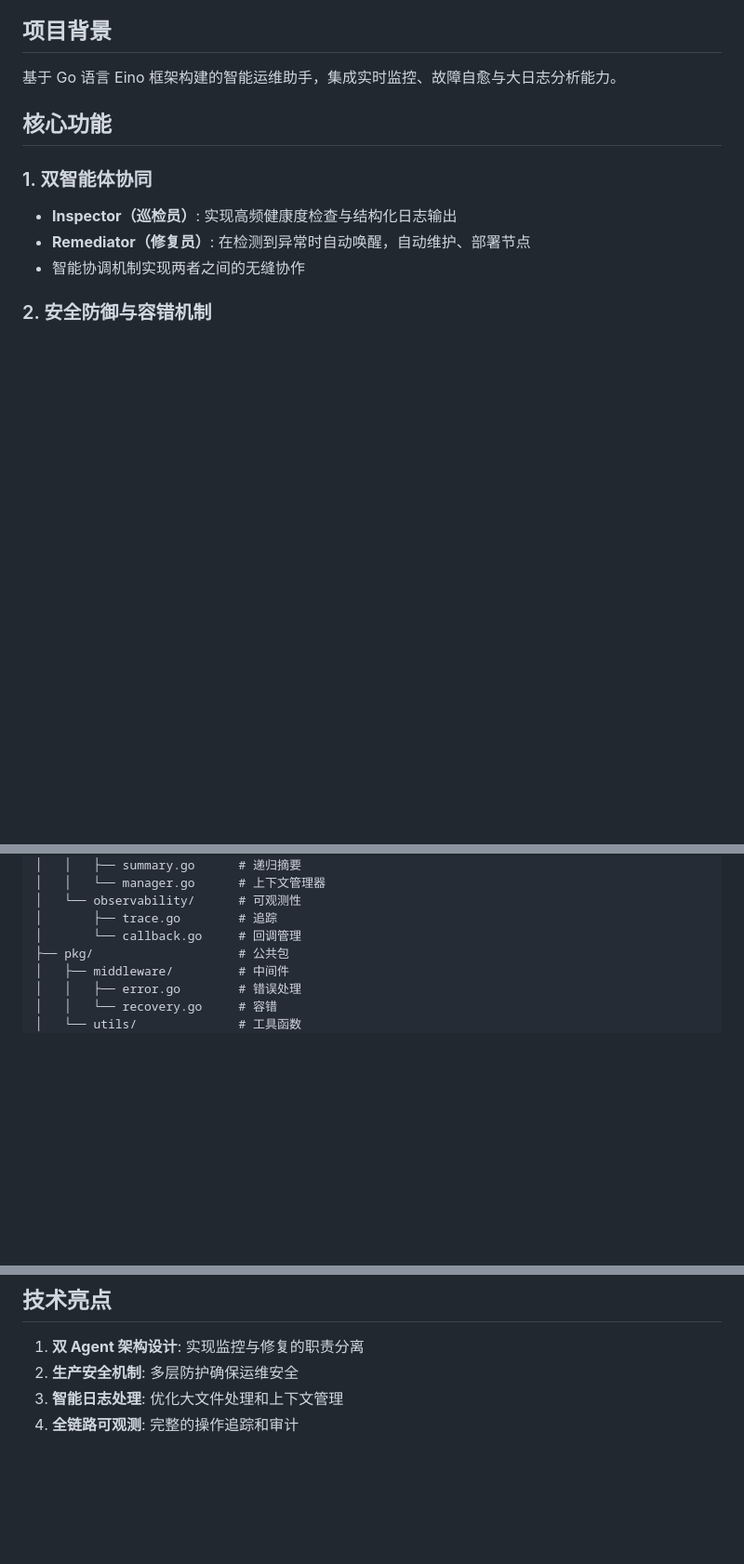
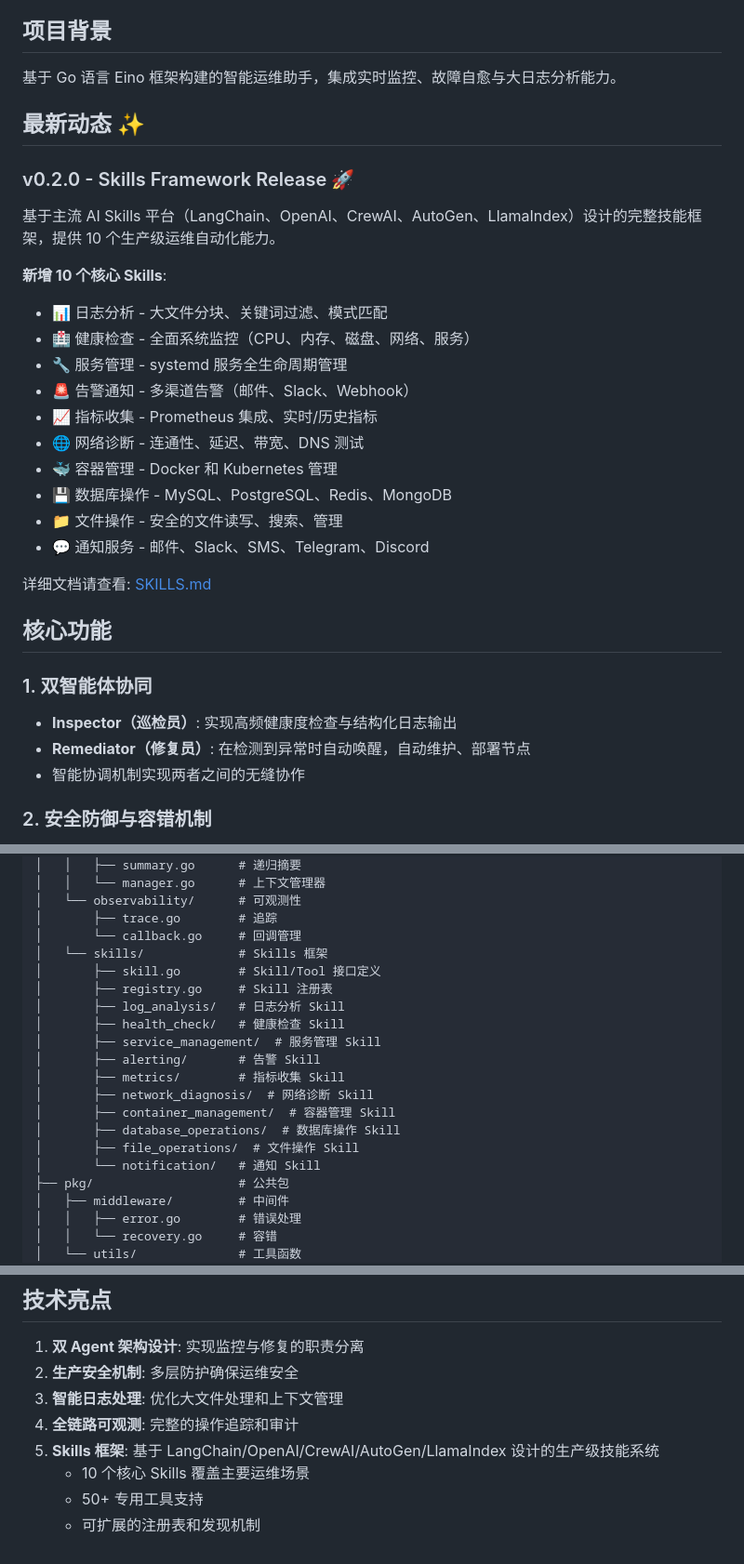
Before and after one commit to lyx516/SysGuard, a Markdown page: README.md, 3 parts joined by grey strips. Shown at 93% size. GitHub-like rendering; blank space fills up the shorter version.

Commit message:
Update README with Skills Framework information

```diff
--- a/README.md
+++ b/README.md
@@ -7,6 +7,26 @@
 
 ## 项目背景
 基于 Go 语言 Eino 框架构建的智能运维助手，集成实时监控、故障自愈与大日志分析能力。
+
+## 最新动态 ✨
+
+### v0.2.0 - Skills Framework Release 🚀
+
+基于主流 AI Skills 平台（LangChain、OpenAI、CrewAI、AutoGen、LlamaIndex）设计的完整技能框架，提供 10 个生产级运维自动化能力。
+
+**新增 10 个核心 Skills**:
+- 📊 日志分析 - 大文件分块、关键词过滤、模式匹配
+- 🏥 健康检查 - 全面系统监控（CPU、内存、磁盘、网络、服务）
+- 🔧 服务管理 - systemd 服务全生命周期管理
+- 🚨 告警通知 - 多渠道告警（邮件、Slack、Webhook）
+- 📈 指标收集 - Prometheus 集成、实时/历史指标
+- 🌐 网络诊断 - 连通性、延迟、带宽、DNS 测试
+- 🐳 容器管理 - Docker 和 Kubernetes 管理
+- 💾 数据库操作 - MySQL、PostgreSQL、Redis、MongoDB
+- 📁 文件操作 - 安全的文件读写、搜索、管理
+- 💬 通知服务 - 邮件、Slack、SMS、Telegram、Discord
+
+详细文档请查看: [SKILLS.md](docs/SKILLS.md)
 
 ## 核心功能
 
@@ -67,6 +87,19 @@ SysGuard/
 │   └── observability/      # 可观测性
 │       ├── trace.go        # 追踪
 │       └── callback.go     # 回调管理
+│   └── skills/             # Skills 框架
+│       ├── skill.go        # Skill/Tool 接口定义
+│       ├── registry.go     # Skill 注册表
+│       ├── log_analysis/   # 日志分析 Skill
+│       ├── health_check/   # 健康检查 Skill
+│       ├── service_management/  # 服务管理 Skill
+│       ├── alerting/       # 告警 Skill
+│       ├── metrics/        # 指标收集 Skill
+│       ├── network_diagnosis/  # 网络诊断 Skill
+│       ├── container_management/  # 容器管理 Skill
+│       ├── database_operations/  # 数据库操作 Skill
+│       ├── file_operations/  # 文件操作 Skill
+│       └── notification/   # 通知 Skill
 ├── pkg/                    # 公共包
 │   ├── middleware/         # 中间件
 │   │   ├── error.go        # 错误处理
@@ -88,3 +121,7 @@ SysGuard/
 2. **生产安全机制**: 多层防护确保运维安全
 3. **智能日志处理**: 优化大文件处理和上下文管理
 4. **全链路可观测**: 完整的操作追踪和审计
+5. **Skills 框架**: 基于 LangChain/OpenAI/CrewAI/AutoGen/LlamaIndex 设计的生产级技能系统
+   - 10 个核心 Skills 覆盖主要运维场景
+   - 50+ 专用工具支持
+   - 可扩展的注册表和发现机制
```
